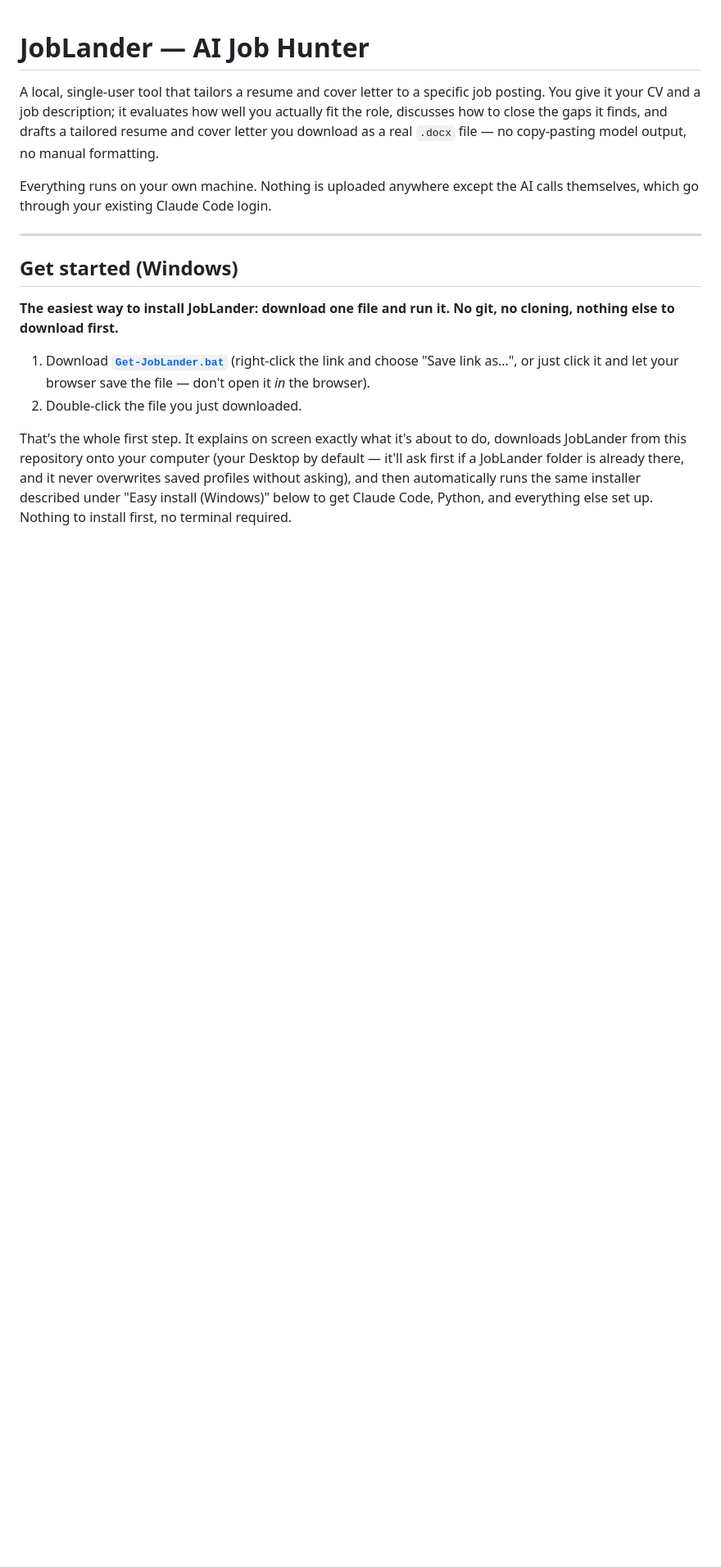
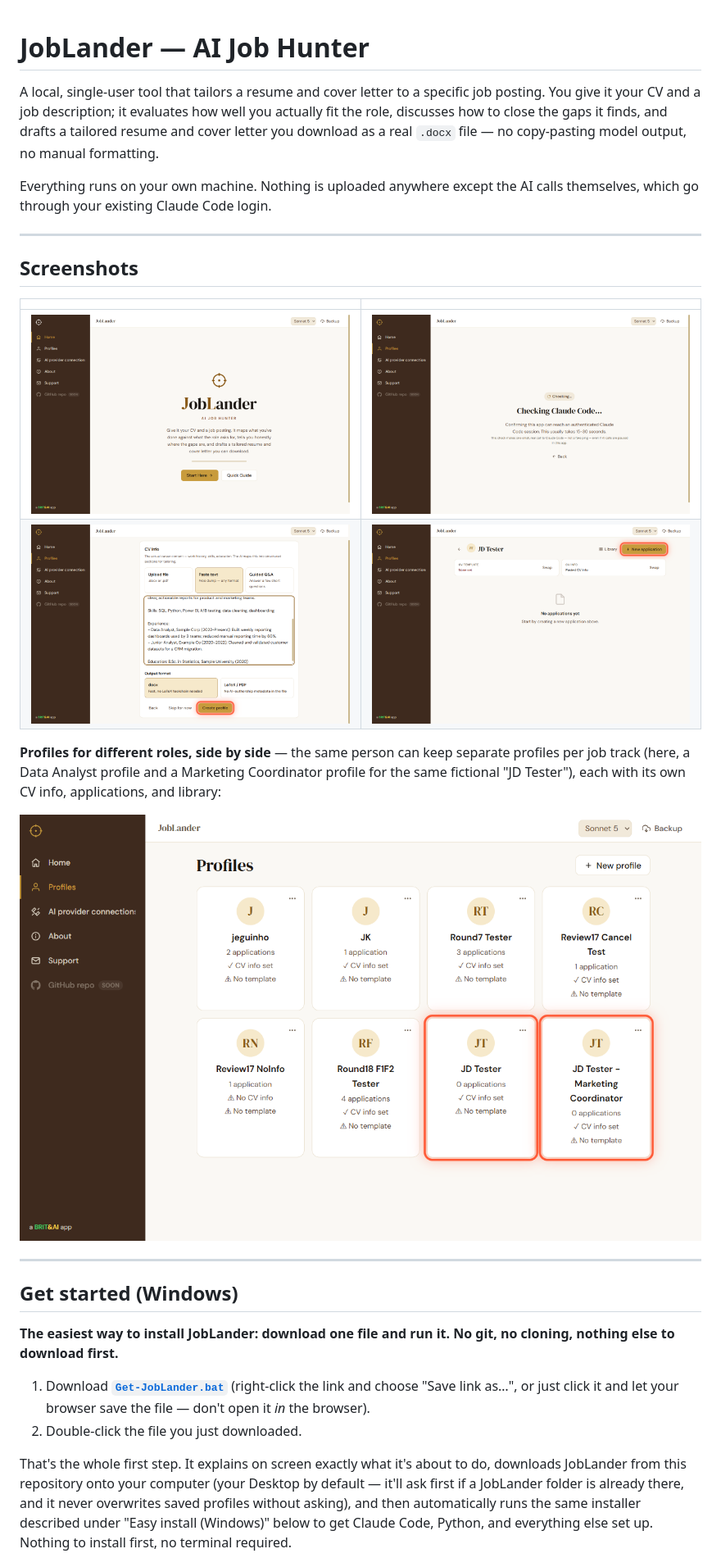
Before and after one commit to edy-dos-santos/joblander, a Markdown page: README.md, the part around the change. Shown at 82% size. GitHub-like rendering; pictures changed too: docs/screenshots/01-landing.png (added), docs/screenshots/02-connection-check.png (added), docs/screenshots/03-create-profile-cv-info.png (added); blank space fills up the shorter version.

Commit message:
Add README screenshots demonstrating the core flow and multi-profile support
Landing screen, the real Claude Code connection check, creating a profile
from pasted CV text, and two profiles for the same person on different
job tracks (Data Analyst vs Marketing Coordinator) shown side by side.

```diff
--- a/README.md
+++ b/README.md
@@ -7,6 +7,21 @@ download as a real `.docx` file — no copy-pasting model output, no manual form
 
 Everything runs on your own machine. Nothing is uploaded anywhere except the AI calls
 themselves, which go through your existing Claude Code login.
+
+---
+
+## Screenshots
+
+|  |  |
+|---|---|
+| ![Landing screen with the sidebar expanded](docs/screenshots/01-landing.png) | ![Real Claude Code connection check](docs/screenshots/02-connection-check.png) |
+| ![Creating a profile by pasting CV text](docs/screenshots/03-create-profile-cv-info.png) | ![A newly created profile, ready for its first application](docs/screenshots/04-profile-created.png) |
+
+**Profiles for different roles, side by side** — the same person can keep separate profiles
+per job track (here, a Data Analyst profile and a Marketing Coordinator profile for the same
+fictional "JD Tester"), each with its own CV info, applications, and library:
+
+![Two profiles for the same person, one per role](docs/screenshots/05-multiple-profiles.png)
 
 ---
 
```
